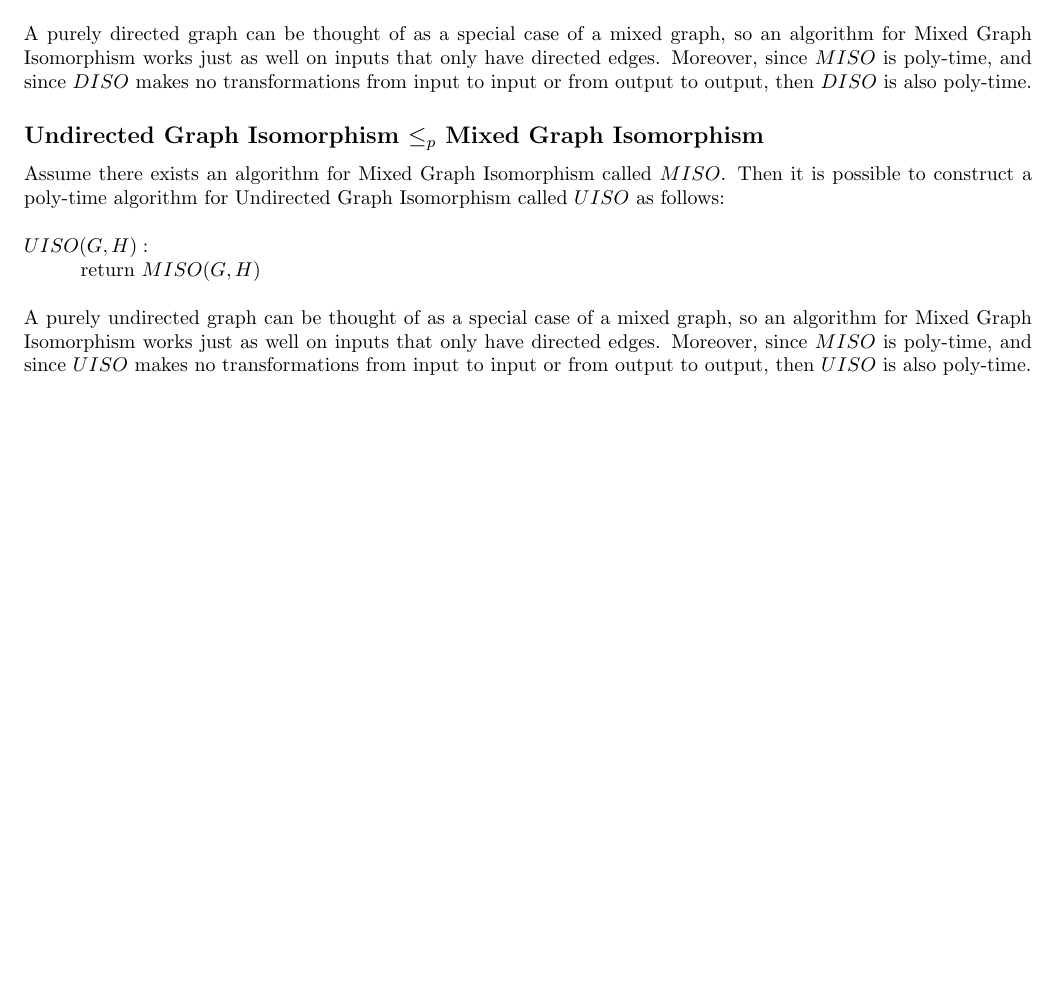
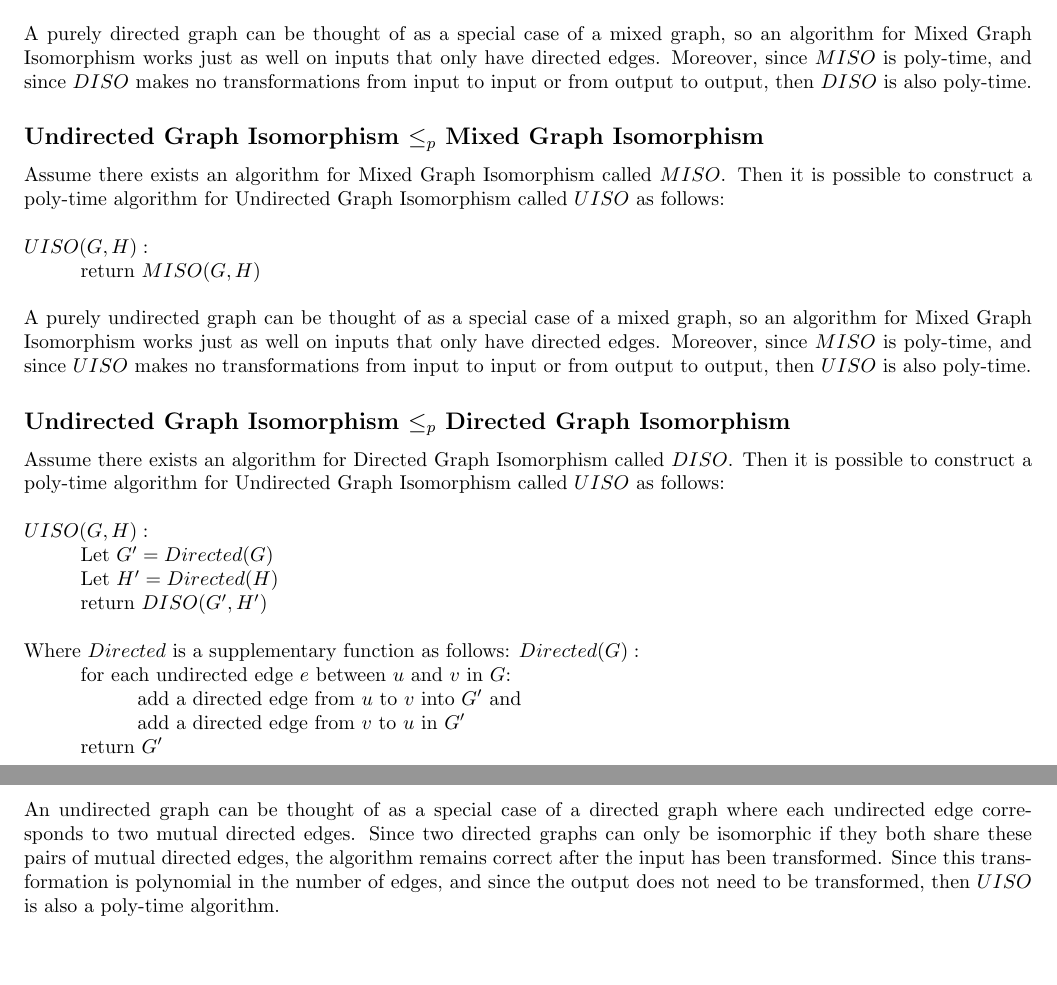
Before and after one commit to BK874/CS1510, a LaTeX problem sheet (homework20/homework20.tex): part of the page before the commit and two parts of pages 1 and 2 of 2 after it, the two joined at a grey line, cut so that both start at the same text, the shorter picture padded with empty space. Compiled offline with pdfLaTeX.

Commit message:
almost done, just one reduction left from either Mixed or Directed ISO to Undirected ISO

```diff
--- a/homework20/homework20.tex
+++ b/homework20/homework20.tex
@@ -49,6 +49,21 @@ $UISO(G, H):$\\
 \tab return $MISO(G, H)$
 \\\\
 A purely undirected graph can be thought of as a special case of a mixed graph, so an algorithm for Mixed Graph Isomorphism works just as well on inputs that only have directed edges. Moreover, since $MISO$ is poly-time, and since $UISO$ makes no transformations from input to input or from output to output, then $UISO$ is also poly-time.
+
+\subsection*{Undirected Graph Isomorphism $\leq_p$ Directed Graph Isomorphism}
+Assume there exists an algorithm for Directed Graph Isomorphism called $DISO$. Then it is possible to construct a poly-time algorithm for Undirected Graph Isomorphism called $UISO$ as follows:
 \\\\
-
+$UISO(G, H):$\\
+\tab Let $G' = Directed(G)$\\
+\tab Let $H' = Directed(H)$\\
+\tab return $DISO(G', H')$
+\\\\
+Where $Directed$ is a supplementary function as follows:
+$Directed(G):$\\
+\tab for each undirected edge $e$ between $u$ and $v$ in $G$:\\
+\tab\tab add a directed edge from $u$ to $v$ into $G'$ and\\
+\tab\tab add a directed edge from $v$ to $u$ in $G'$\\
+\tab return $G'$
+\\\\
+An undirected graph can be thought of as a special case of a directed graph where each undirected edge corresponds to two mutual directed edges. Since two directed graphs can only be isomorphic if they both share these pairs of mutual directed edges, the algorithm remains correct after the input has been transformed. Since this transformation is polynomial in the number of edges, and since the output does not need to be transformed, then $UISO$ is also a poly-time algorithm.
 \end{document}
```
Also changed, not shown: homework20/homework20.pdf.
